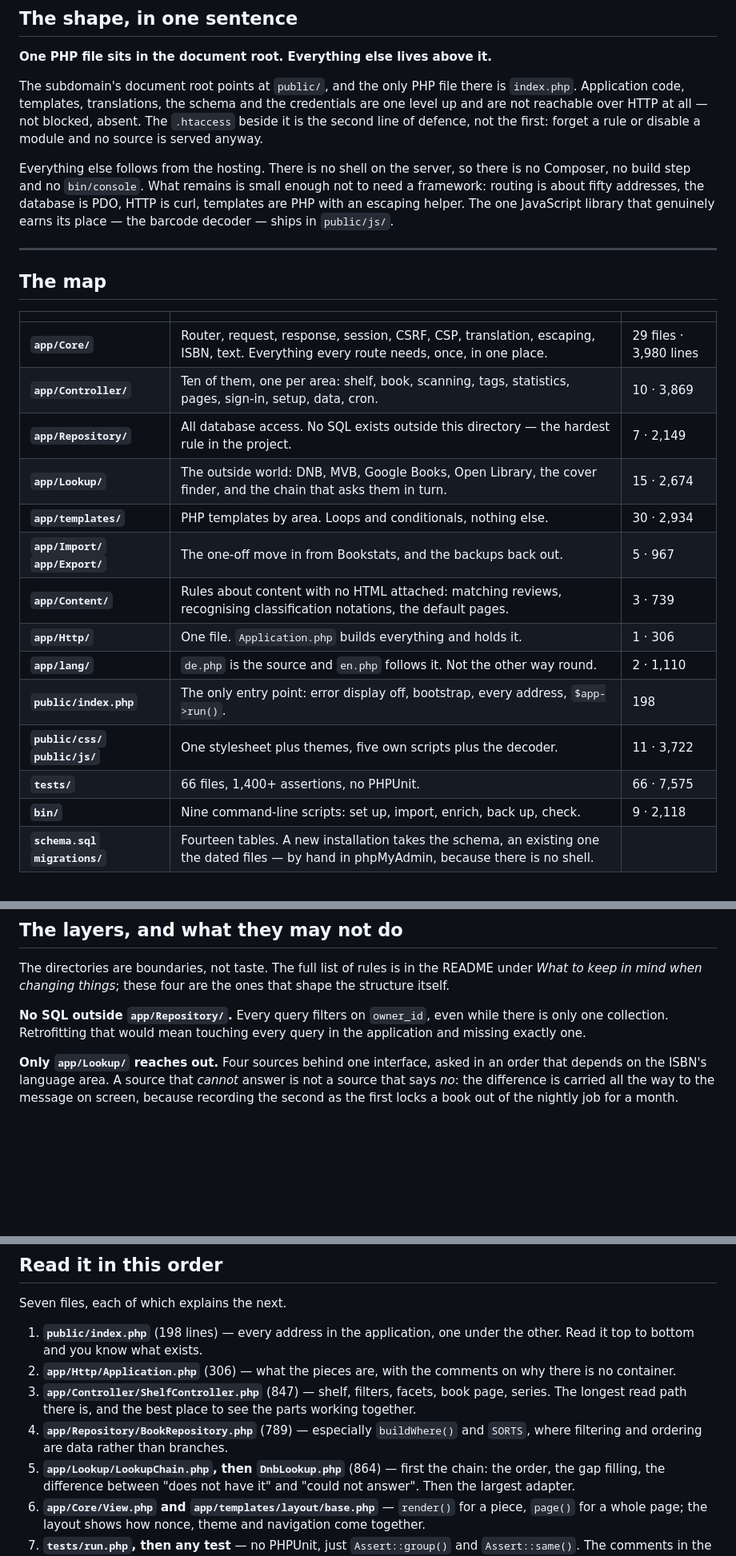
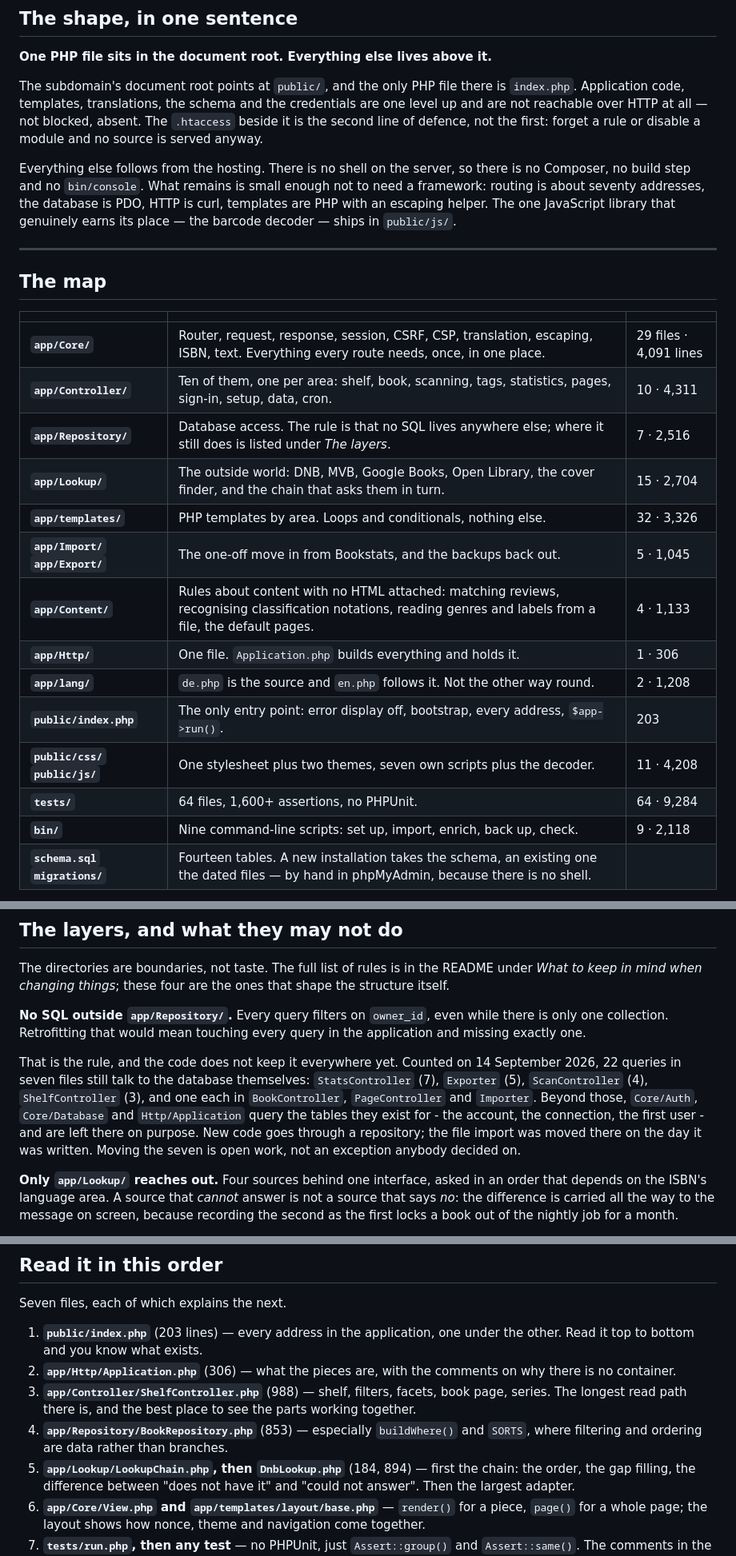
Before and after one commit to HydraxSkarrag/mein-regal, a Markdown page: ARCHITECTURE.md, 3 parts joined by grey strips. Shown at 80% size. GitHub-like rendering; blank space fills up the shorter version.

Commit message:
The architecture notes say what the code does
ARCHITECTURE.md called "no SQL outside app/Repository" the hardest rule in
the project, and README repeated it. Counted today, 22 queries in seven
files break it - the statistics, scanning, shelf, book and page controllers,
the importer and the exporter - besides the three Core files that query the
tables they exist for. The rule stays; the notes now say where the code does
not keep it yet, and that moving those is open work.

The map's numbers were a week old: every directory measured again, the
reading order's line counts with them, seventy addresses rather than fifty,
seven scripts rather than five. The tags table's entry and the README say
what a removed tag is now - hidden with its links, asked about by every
query that shows one - and the README lists reading genres and labels from
a file among the features and the tasks that need no shell.

Co-Authored-By: Claude Opus 5 <noreply@anthropic.com>

```diff
--- a/ARCHITECTURE.md
+++ b/ARCHITECTURE.md
@@ -21,7 +21,7 @@ the first: forget a rule or disable a module and no source is served anyway.
 
 Everything else follows from the hosting. There is no shell on the server, so
 there is no Composer, no build step and no `bin/console`. What remains is small
-enough not to need a framework: routing is about fifty addresses, the database
+enough not to need a framework: routing is about seventy addresses, the database
 is PDO, HTTP is curl, templates are PHP with an escaping helper. The one
 JavaScript library that genuinely earns its place — the barcode decoder — ships
 in `public/js/`.
@@ -32,18 +32,18 @@ in `public/js/`.
 
 | | | |
 |---|---|---|
-| **`app/Core/`** | Router, request, response, session, CSRF, CSP, translation, escaping, ISBN, text. Everything every route needs, once, in one place. | 29 files · 3,980 lines |
-| **`app/Controller/`** | Ten of them, one per area: shelf, book, scanning, tags, statistics, pages, sign-in, setup, data, cron. | 10 · 3,869 |
-| **`app/Repository/`** | All database access. No SQL exists outside this directory — the hardest rule in the project. | 7 · 2,149 |
-| **`app/Lookup/`** | The outside world: DNB, MVB, Google Books, Open Library, the cover finder, and the chain that asks them in turn. | 15 · 2,674 |
-| **`app/templates/`** | PHP templates by area. Loops and conditionals, nothing else. | 30 · 2,934 |
-| **`app/Import/` `app/Export/`** | The one-off move in from Bookstats, and the backups back out. | 5 · 967 |
-| **`app/Content/`** | Rules about content with no HTML attached: matching reviews, recognising classification notations, the default pages. | 3 · 739 |
+| **`app/Core/`** | Router, request, response, session, CSRF, CSP, translation, escaping, ISBN, text. Everything every route needs, once, in one place. | 29 files · 4,091 lines |
+| **`app/Controller/`** | Ten of them, one per area: shelf, book, scanning, tags, statistics, pages, sign-in, setup, data, cron. | 10 · 4,311 |
+| **`app/Repository/`** | Database access. The rule is that no SQL lives anywhere else; where it still does is listed under *The layers*. | 7 · 2,516 |
+| **`app/Lookup/`** | The outside world: DNB, MVB, Google Books, Open Library, the cover finder, and the chain that asks them in turn. | 15 · 2,704 |
+| **`app/templates/`** | PHP templates by area. Loops and conditionals, nothing else. | 32 · 3,326 |
+| **`app/Import/` `app/Export/`** | The one-off move in from Bookstats, and the backups back out. | 5 · 1,045 |
+| **`app/Content/`** | Rules about content with no HTML attached: matching reviews, recognising classification notations, reading genres and labels from a file, the default pages. | 4 · 1,133 |
 | **`app/Http/`** | One file. `Application.php` builds everything and holds it. | 1 · 306 |
-| **`app/lang/`** | `de.php` is the source and `en.php` follows it. Not the other way round. | 2 · 1,110 |
-| **`public/index.php`** | The only entry point: error display off, bootstrap, every address, `$app->run()`. | 198 |
-| **`public/css/` `public/js/`** | One stylesheet plus themes, five own scripts plus the decoder. | 11 · 3,722 |
-| **`tests/`** | 66 files, 1,400+ assertions, no PHPUnit. | 66 · 7,575 |
+| **`app/lang/`** | `de.php` is the source and `en.php` follows it. Not the other way round. | 2 · 1,208 |
+| **`public/index.php`** | The only entry point: error display off, bootstrap, every address, `$app->run()`. | 203 |
+| **`public/css/` `public/js/`** | One stylesheet plus two themes, seven own scripts plus the decoder. | 11 · 4,208 |
+| **`tests/`** | 64 files, 1,600+ assertions, no PHPUnit. | 64 · 9,284 |
 | **`bin/`** | Nine command-line scripts: set up, import, enrich, back up, check. | 9 · 2,118 |
 | **`schema.sql` `migrations/`** | Fourteen tables. A new installation takes the schema, an existing one the dated files — by hand in phpMyAdmin, because there is no shell. | |
 
@@ -122,6 +123,16 @@ ones that shape the structure itself.
 while there is only one collection. Retrofitting that would mean touching every
 query in the application and missing exactly one.
 
+That is the rule, and the code does not keep it everywhere yet. Counted on
+14 September 2026, 22 queries in seven files still talk to the database
+themselves: `StatsController` (7), `Exporter` (5), `ScanController` (4),
+`ShelfController` (3), and one each in `BookController`, `PageController` and
+`Importer`. Beyond those, `Core/Auth`, `Core/Database` and `Http/Application`
+query the tables they exist for - the account, the connection, the first user -
+and are left there on purpose. New code goes through a repository; the file
+import was moved there on the day it was written. Moving the seven is open
+work, not an exception anybody decided on.
+
 **Only `app/Lookup/` reaches out.** Four sources behind one interface, asked in
 an order that depends on the ISBN's language area. A source that *cannot*
 answer is not a source that says *no*: the difference is carried all the way to
@@ -184,16 +195,16 @@ appends to `storage/cron.log`; the last forty are shown under
 
 Seven files, each of which explains the next.
 
-1. **`public/index.php`** (198 lines) — every address in the application, one
+1. **`public/index.php`** (203 lines) — every address in the application, one
    under the other. Read it top to bottom and you know what exists.
 2. **`app/Http/Application.php`** (306) — what the pieces are, with the
    comments on why there is no container.
-3. **`app/Controller/ShelfController.php`** (847) — shelf, filters, facets,
+3. **`app/Controller/ShelfController.php`** (988) — shelf, filters, facets,
    book page, series. The longest read path there is, and the best place to see
    the parts working together.
-4. **`app/Repository/BookRepository.php`** (789) — especially `buildWhere()`
+4. **`app/Repository/BookRepository.php`** (853) — especially `buildWhere()`
    and `SORTS`, where filtering and ordering are data rather than branches.
-5. **`app/Lookup/LookupChain.php`, then `DnbLookup.php`** (864) — first the
+5. **`app/Lookup/LookupChain.php`, then `DnbLookup.php`** (184, 894) — first the
    chain: the order, the gap filling, the difference between "does not have it"
    and "could not answer". Then the largest adapter.
 6. **`app/Core/View.php` and `app/templates/layout/base.php`** — `render()` for
```
Also changed, not shown: other parts of ARCHITECTURE.md (+4 -3 lines), README.md (+11 -2 lines).
